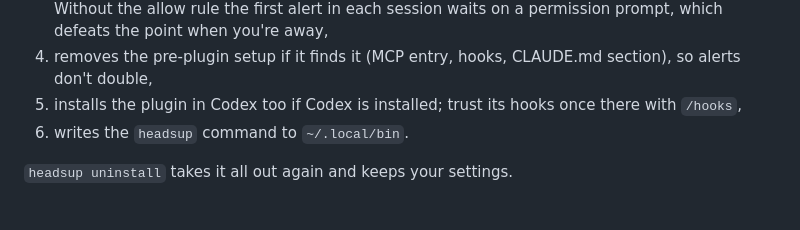
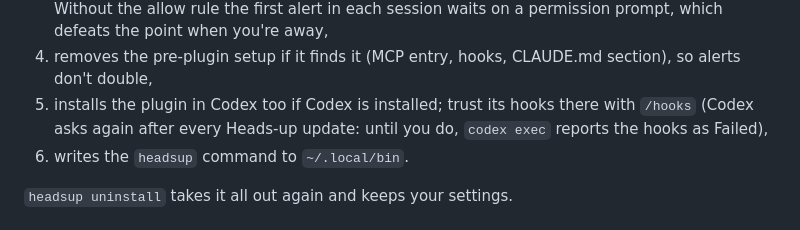
Before and after one commit to abhishek207/headsup-mcp, a Markdown page: README.md, the part around the change. GitHub-like rendering.

Commit message:
README: Codex needs the hooks trusted again after each update
Co-Authored-By: Claude Opus 5.5 (1M context) <noreply@anthropic.com>
Claude-Session: https://claude.ai/code/session_014f77t64eJa5WwbXxuxq3g1

```diff
--- a/README.md
+++ b/README.md
@@ -51,7 +51,7 @@ From a checkout, `npm run setup` does the same with the local copy. It's safe to
 2. builds the call detector into the data folder (needs `swiftc`),
 3. adds the heads-up marketplace and installs the plugin in Claude Code, and allows its `notify_user` tool in `~/.claude/settings.json` (backup in `settings.json.heads-up-backup`). Without the allow rule the first alert in each session waits on a permission prompt, which defeats the point when you're away,
 4. removes the pre-plugin setup if it finds it (MCP entry, hooks, CLAUDE.md section), so alerts don't double,
-5. installs the plugin in Codex too if Codex is installed; trust its hooks once there with `/hooks`,
+5. installs the plugin in Codex too if Codex is installed; trust its hooks there with `/hooks` (Codex asks again after every Heads-up update: until you do, `codex exec` reports the hooks as Failed),
 6. writes the `headsup` command to `~/.local/bin`.
 
 `headsup uninstall` takes it all out again and keeps your settings.
```
